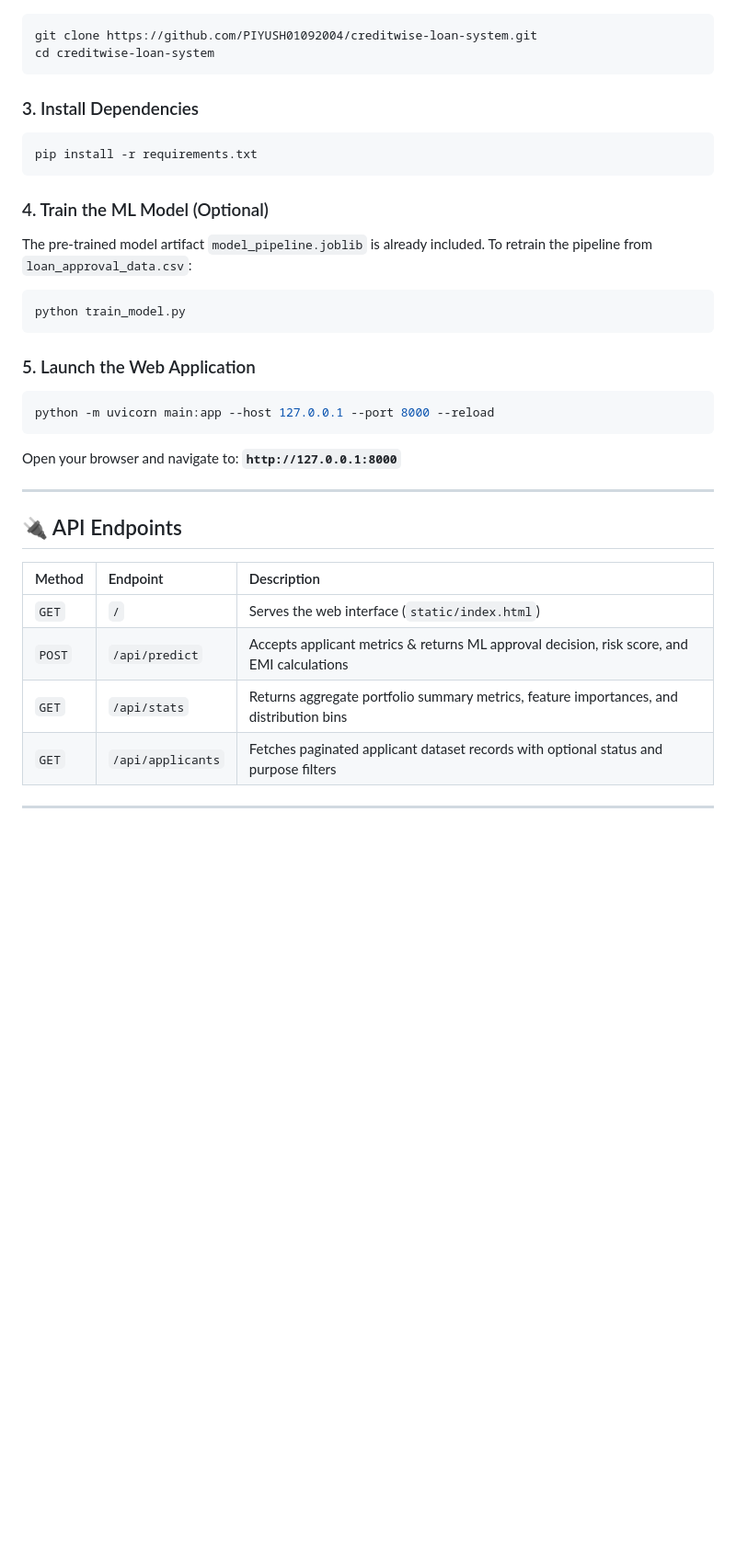
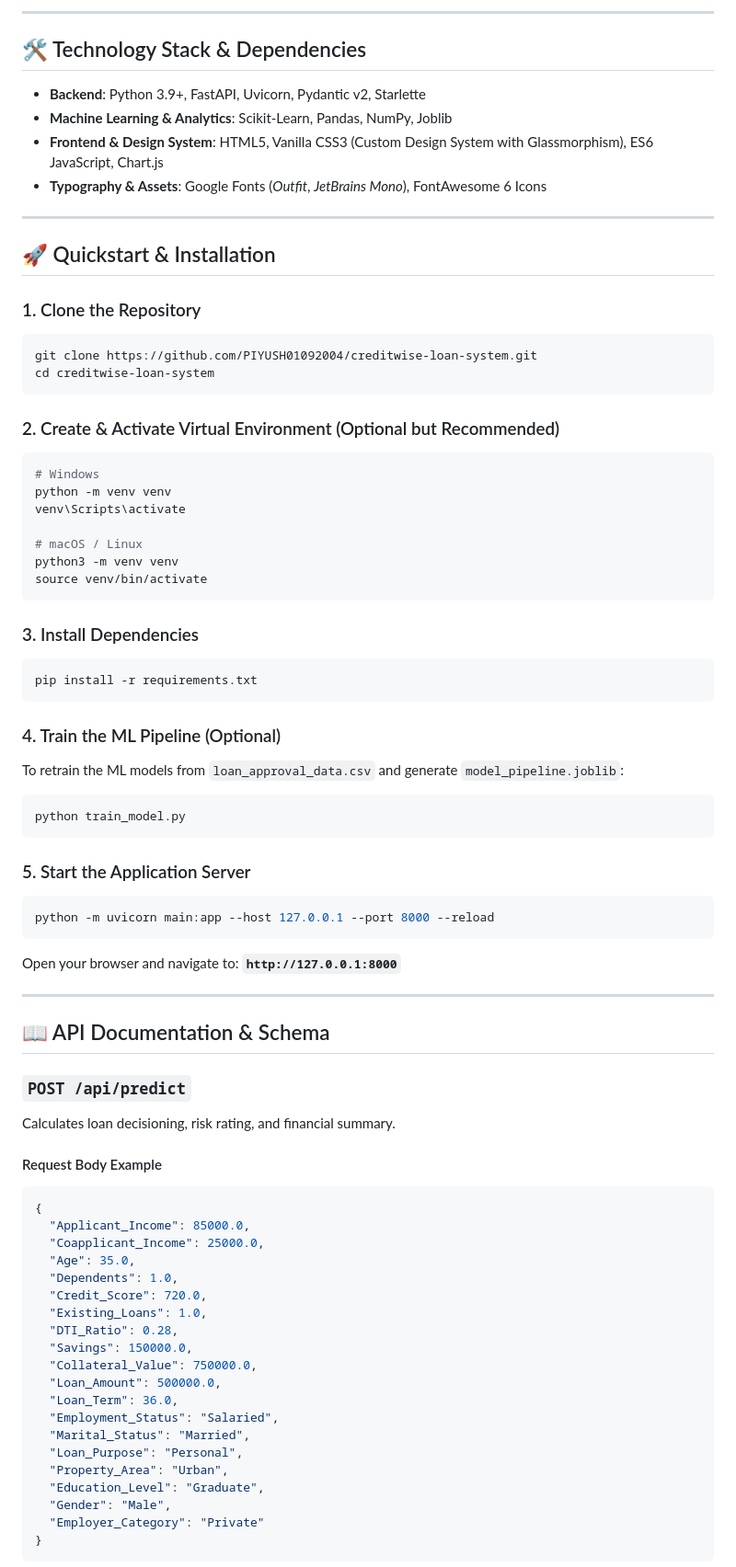
Before and after one commit to PIYUSH01092004/creditwise-loan-system, a Markdown page: README.md, the part around one of its changes. Shown at 92% size. Drawn GitHub-style; blank space fills up the shorter version.

````diff
--- a/README.md
+++ b/README.md
@@ -37,6 +86,31 @@ Ensure you have Python 3.9 or higher installed on your system.
+---
+
+## 🛠️ Technology Stack & Dependencies
+
+- **Backend**: Python 3.9+, FastAPI, Uvicorn, Pydantic v2, Starlette
+- **Machine Learning & Analytics**: Scikit-Learn, Pandas, NumPy, Joblib
+- **Frontend & Design System**: HTML5, Vanilla CSS3 (Custom Design System with Glassmorphism), ES6 JavaScript, Chart.js
+- **Typography & Assets**: Google Fonts (*Outfit*, *JetBrains Mono*), FontAwesome 6 Icons
+
+---
+
+## 🚀 Quickstart & Installation
+
+### 1. Clone the Repository
 ```bash
 git clone https://github.com/PIYUSH01092004/creditwise-loan-system.git
 cd creditwise-loan-system
+```
+
+### 2. Create & Activate Virtual Environment (Optional but Recommended)
+```bash
+# Windows
+python -m venv venv
+venv\Scripts\activate
+
+# macOS / Linux
+python3 -m venv venv
+source venv/bin/activate
 ```
 
 ### 3. Install Dependencies
@@ -44,13 +118,13 @@ cd creditwise-loan-system
 pip install -r requirements.txt
 ```
 
-### 4. Train the ML Model (Optional)
-The pre-trained model artifact `model_pipeline.joblib` is already included. To retrain the pipeline from `loan_approval_data.csv`:
+### 4. Train the ML Pipeline (Optional)
+To retrain the ML models from `loan_approval_data.csv` and generate `model_pipeline.joblib`:
 ```bash
 python train_model.py
 ```
 
-### 5. Launch the Web Application
+### 5. Start the Application Server
 ```bash
 python -m uvicorn main:app --host 127.0.0.1 --port 8000 --reload
 ```
@@ -58,14 +132,32 @@ Open your browser and navigate to: **`http://127.0.0.1:8000`**
 
 ---
 
-## 🔌 API Endpoints
+## 📖 API Documentation & Schema
 
-| Method | Endpoint | Description |
-| :--- | :--- | :--- |
-| `GET` | `/` | Serves the web interface (`static/index.html`) |
-| `POST` | `/api/predict` | Accepts applicant metrics & returns ML approval decision, risk score, and EMI calculations |
-| `GET` | `/api/stats` | Returns aggregate portfolio summary metrics, feature importances, and distribution bins |
-| `GET` | `/api/applicants` | Fetches paginated applicant dataset records with optional status and purpose filters |
+### `POST /api/predict`
+Calculates loan decisioning, risk rating, and financial summary.
 
----
+#### Request Body Example
+```json
+{
+  "Applicant_Income": 85000.0,
+  "Coapplicant_Income": 25000.0,
+  "Age": 35.0,
+  "Dependents": 1.0,
+  "Credit_Score": 720.0,
+  "Existing_Loans": 1.0,
+  "DTI_Ratio": 0.28,
+  "Savings": 150000.0,
+  "Collateral_Value": 750000.0,
+  "Loan_Amount": 500000.0,
+  "Loan_Term": 36.0,
+  "Employment_Status": "Salaried",
+  "Marital_Status": "Married",
+  "Loan_Purpose": "Personal",
+  "Property_Area": "Urban",
+  "Education_Level": "Graduate",
+  "Gender": "Male",
+  "Employer_Category": "Private"
+}
+```
 
````
Also changed, not shown: other parts of README.md (+123 -39 lines).
